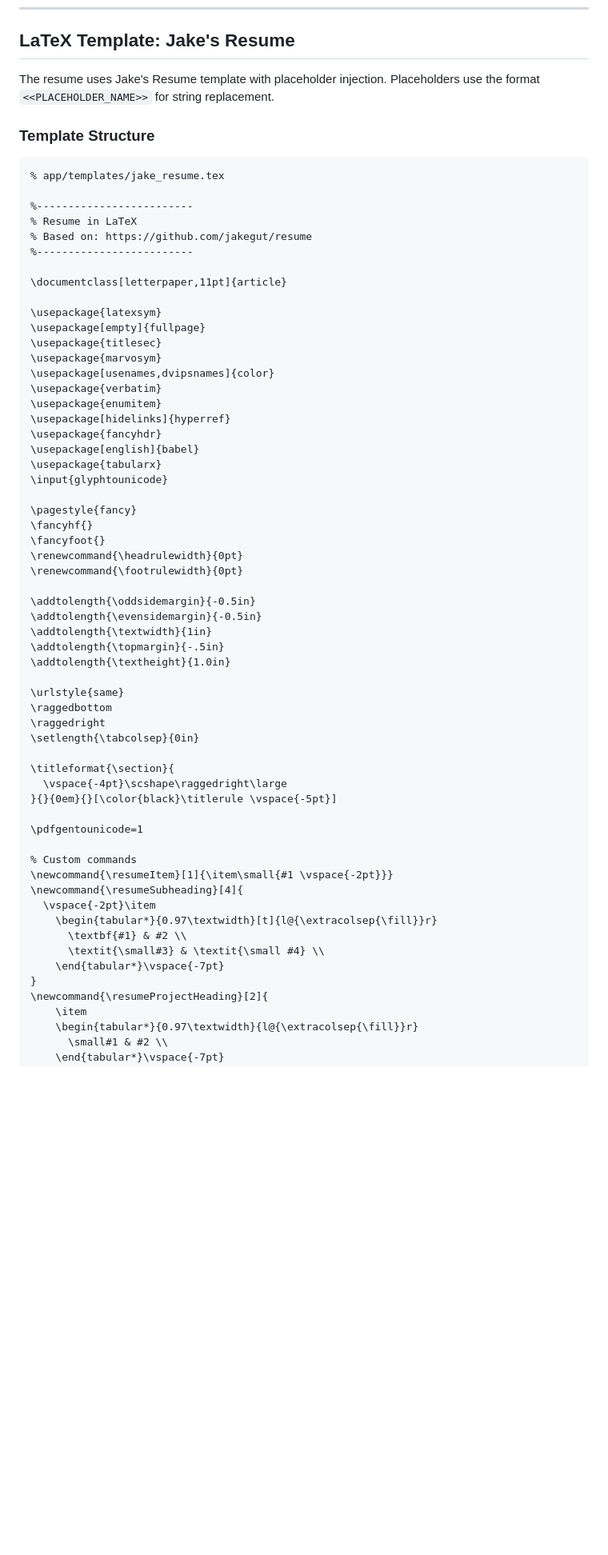
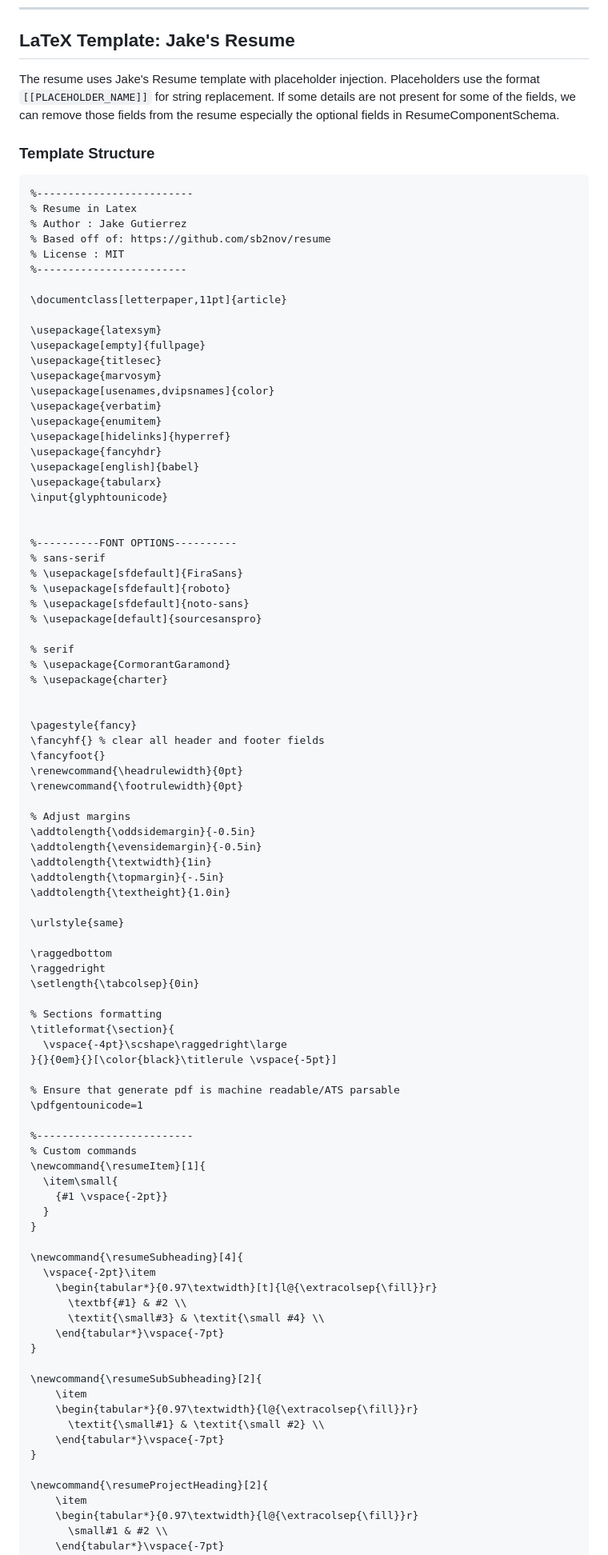
Before and after one commit to vigchetan/jobagent0, a Markdown page: jobagent0_backend_spec.md, the part around one of its changes. Shown at 80% size. GitHub-like rendering; blank space fills up the shorter version.

````diff
--- a/jobagent0_backend_spec.md
+++ b/jobagent0_backend_spec.md
@@ -1451,17 +1451,17 @@ Respond with the paragraph text only.
 
 ## LaTeX Template: Jake's Resume
 
-The resume uses Jake's Resume template with placeholder injection. Placeholders use the format `<<PLACEHOLDER_NAME>>` for string replacement.
+The resume uses Jake's Resume template with placeholder injection. Placeholders use the format `[[PLACEHOLDER_NAME]]` for string replacement. If some details are not present for some of the fields, we can remove those fields from the resume especially the optional fields in ResumeComponentSchema.
 
 ### Template Structure
 
 ```latex
-% app/templates/jake_resume.tex
-
 %-------------------------
-% Resume in LaTeX
-% Based on: https://github.com/jakegut/resume
-%-------------------------
+% Resume in Latex
+% Author : Jake Gutierrez
+% Based off of: https://github.com/sb2nov/resume
+% License : MIT
+%------------------------
 
 \documentclass[letterpaper,11pt]{article}
 
@@ -1478,12 +1478,26 @@ The resume uses Jake's Resume template with placeholder injection. Placeholders
 \usepackage{tabularx}
 \input{glyphtounicode}
 
+
+%----------FONT OPTIONS----------
+% sans-serif
+% \usepackage[sfdefault]{FiraSans}
+% \usepackage[sfdefault]{roboto}
+% \usepackage[sfdefault]{noto-sans}
+% \usepackage[default]{sourcesanspro}
+
+% serif
+% \usepackage{CormorantGaramond}
+% \usepackage{charter}
+
+
 \pagestyle{fancy}
-\fancyhf{}
+\fancyhf{} % clear all header and footer fields
 \fancyfoot{}
 \renewcommand{\headrulewidth}{0pt}
 \renewcommand{\footrulewidth}{0pt}
 
+% Adjust margins
 \addtolength{\oddsidemargin}{-0.5in}
 \addtolength{\evensidemargin}{-0.5in}
 \addtolength{\textwidth}{1in}
@@ -1491,18 +1505,27 @@ The resume uses Jake's Resume template with placeholder injection. Placeholders
 \addtolength{\textheight}{1.0in}
 
 \urlstyle{same}
+
 \raggedbottom
 \raggedright
 \setlength{\tabcolsep}{0in}
 
+% Sections formatting
 \titleformat{\section}{
   \vspace{-4pt}\scshape\raggedright\large
 }{}{0em}{}[\color{black}\titlerule \vspace{-5pt}]
 
+% Ensure that generate pdf is machine readable/ATS parsable
 \pdfgentounicode=1
 
+%-------------------------
 % Custom commands
-\newcommand{\resumeItem}[1]{\item\small{#1 \vspace{-2pt}}}
+\newcommand{\resumeItem}[1]{
+  \item\small{
+    {#1 \vspace{-2pt}}
+  }
+}
+
 \newcommand{\resumeSubheading}[4]{
   \vspace{-2pt}\item
     \begin{tabular*}{0.97\textwidth}[t]{l@{\extracolsep{\fill}}r}
@@ -1510,6 +1533,14 @@ The resume uses Jake's Resume template with placeholder injection. Placeholders
       \textit{\small#3} & \textit{\small #4} \\
     \end{tabular*}\vspace{-7pt}
 }
+
+\newcommand{\resumeSubSubheading}[2]{
+    \item
+    \begin{tabular*}{0.97\textwidth}{l@{\extracolsep{\fill}}r}
+      \textit{\small#1} & \textit{\small #2} \\
+    \end{tabular*}\vspace{-7pt}
+}
+
 \newcommand{\resumeProjectHeading}[2]{
     \item
     \begin{tabular*}{0.97\textwidth}{l@{\extracolsep{\fill}}r}
````
Also changed, not shown: other parts of jobagent0_backend_spec.md (+102 -40 lines).
